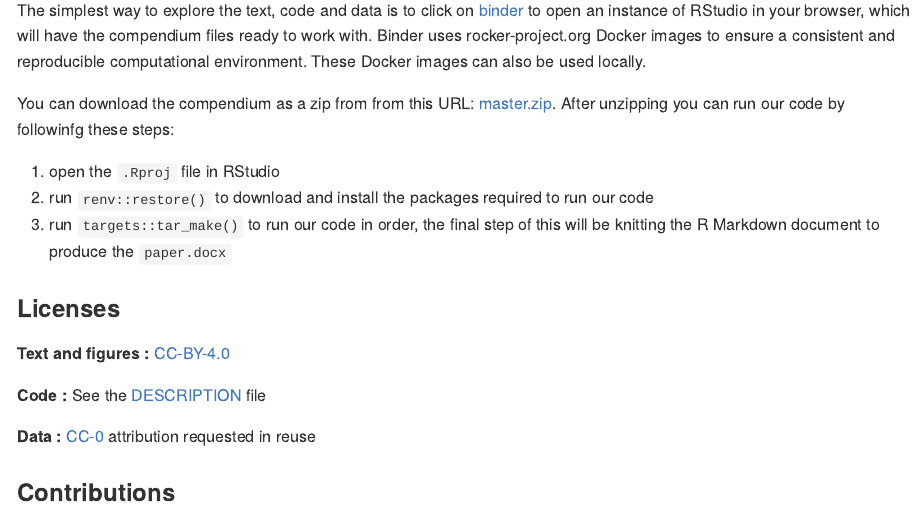
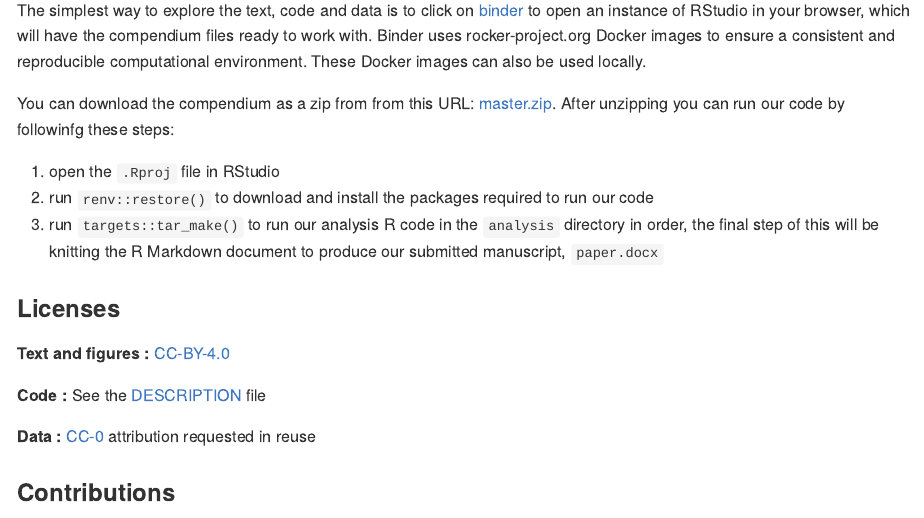
Before and after one commit to benmarwick/systematicsinprehistory, an R Markdown document (README.Rmd): the page in a window 1100 px wide, from 920 px down. The pictures show the output file README.md that the author committed with the source, drawn offline in the style of GitHub; badge pictures from the web are left out.

Commit message:
update readme

```diff
--- a/README.Rmd
+++ b/README.Rmd
@@ -69,8 +69,8 @@ You can download the compendium as a zip from from this URL:
 
 1. open the `.Rproj` file in RStudio
 2. run `renv::restore()` to download and install the packages required to run our code
-3. run `targets::tar_make()` to run our code in order, the final step of this will be
- knitting the R Markdown document to produce the `paper.docx`
+3. run `targets::tar_make()` to run our analysis R code in the `analysis` directory in order, the final step of this will be
+ knitting the R Markdown document to produce our submitted manuscript, `paper.docx`
 
 ### Licenses
 
```
Also changed, not shown: README.md.
